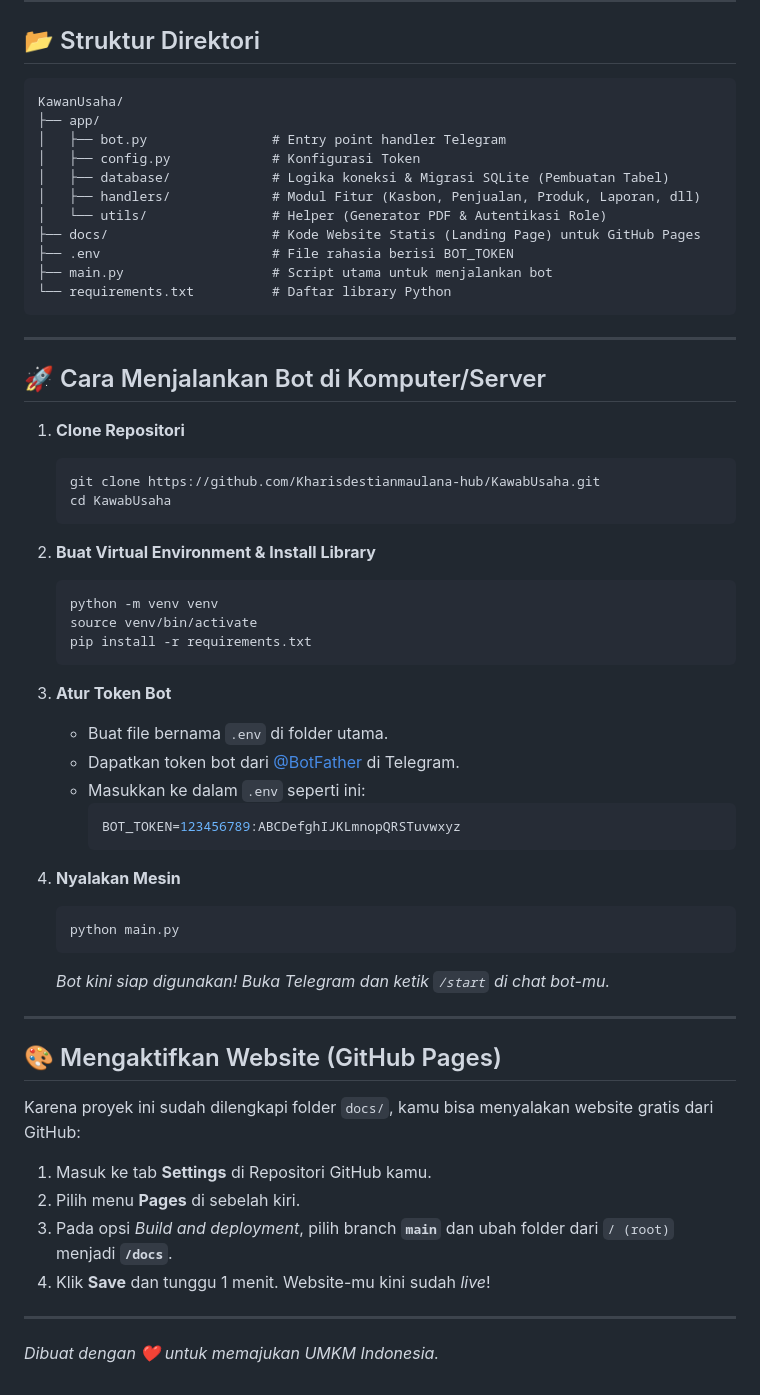
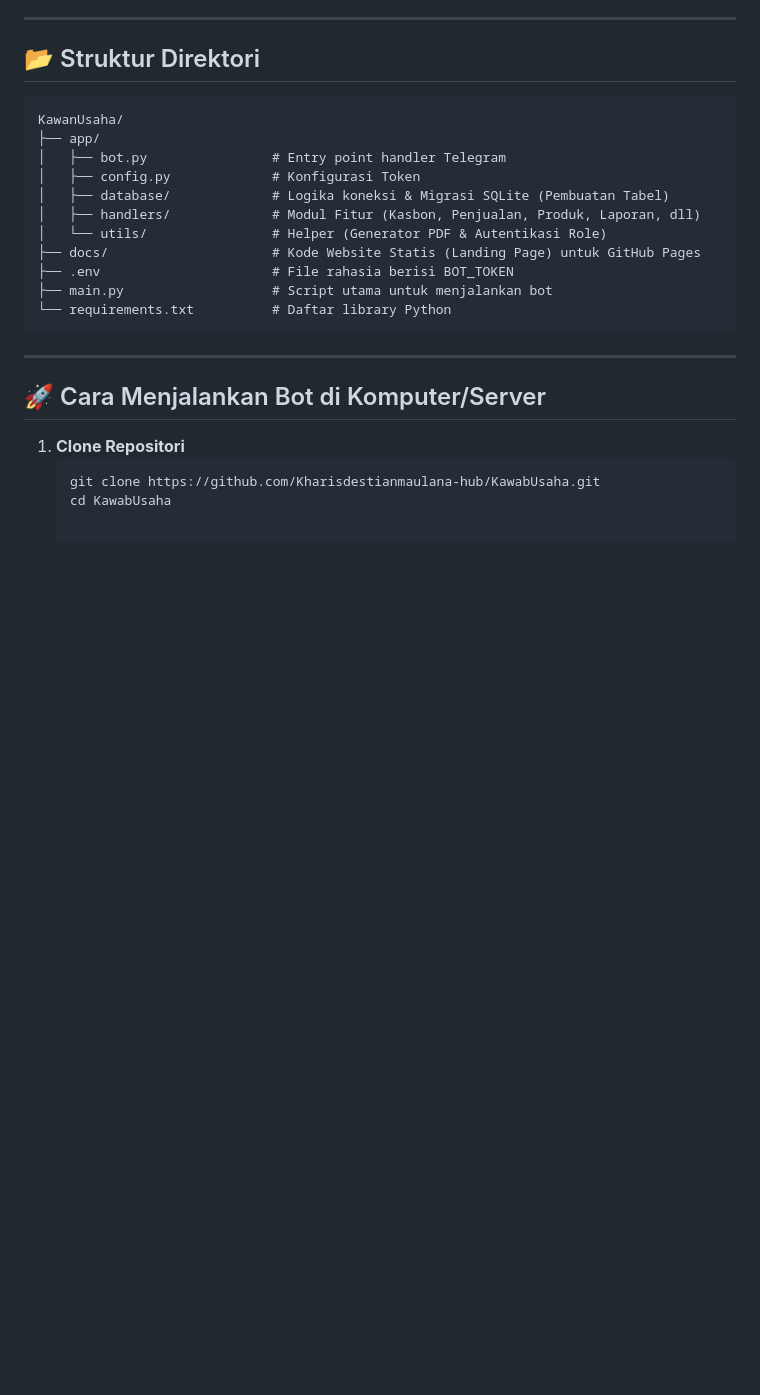
Before and after one commit to Kharisdestianmaulana-hub/KawabUsaha, a Markdown page: README.md, the part around the change. Drawn GitHub-style; blank space fills up the shorter version.

Commit message:
docs: Remove installation and deployment instructions from README

````diff
--- a/README.md
+++ b/README.md
@@ -72,38 +72,3 @@ KawanUsaha/
    ```bash
    git clone https://github.com/Kharisdestianmaulana-hub/KawabUsaha.git
    cd KawabUsaha
-   ```
-
-2. **Buat Virtual Environment & Install Library**
-   ```bash
-   python -m venv venv
-   source venv/bin/activate
-   pip install -r requirements.txt
-   ```
-
-3. **Atur Token Bot**
-   * Buat file bernama `.env` di folder utama.
-   * Dapatkan token bot dari [@BotFather](https://t.me/BotFather) di Telegram.
-   * Masukkan ke dalam `.env` seperti ini:
-     ```env
-     BOT_TOKEN=123456789:ABCDefghIJKLmnopQRSTuvwxyz
-     ```
-
-4. **Nyalakan Mesin**
-   ```bash
-   python main.py
-   ```
-   *Bot kini siap digunakan! Buka Telegram dan ketik `/start` di chat bot-mu.*
-
----
-
-## 🎨 Mengaktifkan Website (GitHub Pages)
-
-Karena proyek ini sudah dilengkapi folder `docs/`, kamu bisa menyalakan website gratis dari GitHub:
-1. Masuk ke tab **Settings** di Repositori GitHub kamu.
-2. Pilih menu **Pages** di sebelah kiri.
-3. Pada opsi *Build and deployment*, pilih branch **`main`** dan ubah folder dari `/ (root)` menjadi **`/docs`**.
-4. Klik **Save** dan tunggu 1 menit. Website-mu kini sudah *live*!
-
----
-*Dibuat dengan ❤️ untuk memajukan UMKM Indonesia.*
````
